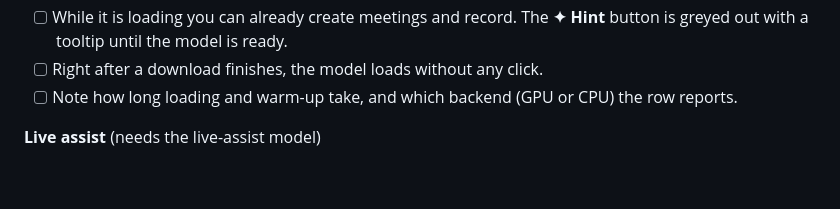
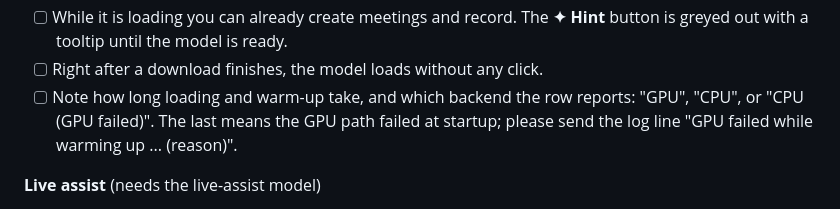
Before and after one commit to nareshipme/Meetesh, a Markdown page: TESTING.md, the part around the change. Rendered like a GitHub page; blank space fills up the shorter version.

```diff
--- a/TESTING.md
+++ b/TESTING.md
@@ -66,7 +66,7 @@ MEETESH_TEST_MODEL=/path/to/ggml-tiny.en.bin \
 - [ ] Quit and reopen the app with both models installed. A bar at the top shows "Loading Gemma 4 E2B · N%" (a real percentage), then "Warming up", and disappears. The sidebar rows go from "Loading into memory N%" to "ready · GPU" (or "ready · CPU").
 - [ ] While it is loading you can already create meetings and record. The **✦ Hint** button is greyed out with a tooltip until the model is ready.
 - [ ] Right after a download finishes, the model loads without any click.
-- [ ] Note how long loading and warm-up take, and which backend (GPU or CPU) the row reports.
+- [ ] Note how long loading and warm-up take, and which backend the row reports: "GPU", "CPU", or "CPU (GPU failed)". The last means the GPU path failed at startup; please send the log line "GPU failed while warming up ... (reason)".
 
 **Live assist** (needs the live-assist model)
 - [ ] While recording (or on any meeting that has a transcript), click **✦ Hint** or press Ctrl/Cmd+Shift+H. The first hint is as quick as the later ones, because the model is already loaded. Text streams into a blue panel above the transcript.
```
Also changed, not shown: README.md (+35 -3 lines), docs/screenshots/meeting-hint.png (added), docs/screenshots/models-loading.png (added), docs/screenshots/narrow-dark.png (added), docs/screenshots/recording-live.png (added), 6 other files.
